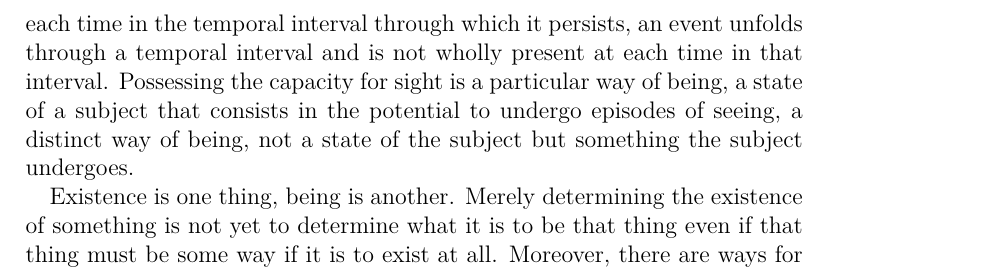
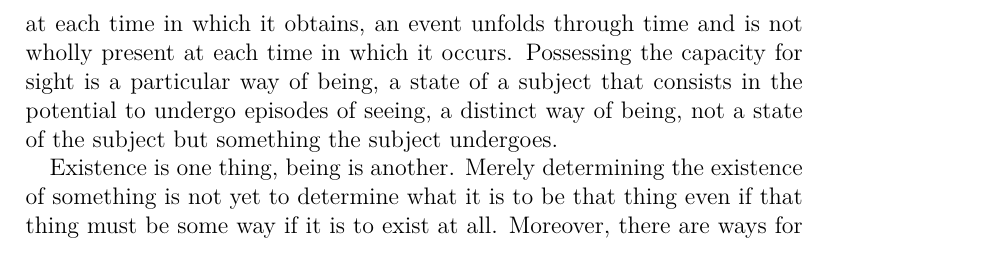
Before and after one commit to PhilGeek/power, a LaTeX document (power.tex): part of page 11 of 19, cut so that both start at the same text. Compiled offline with XeLaTeX; a LaTeX package or settings file that is missing is left out.

Commit message:
Fixed wording

```diff
--- a/power.tex
+++ b/power.tex
@@ -138,7 +138,7 @@ Sight is a sensory capacity that a subject may have or lack. Having the capacity
 
 Begin with the thought, to be subsequently qualified, that capacities are individuated by their exercise. The capacity to play the piano differs from the capacity to speak Japanese given the distinctive nature of its exercise. Arguably this is a consequence of the modal nature of capacities. Capacities are a kind of potentiality, and potentialities are distinguished by what they are the potential \emph{for}. Sight is a potential for seeing, just as audition is the potential for hearing. And they differ in what they are the potential for, seeing and hearing, respectively.
 
-Possessing the capacity for sight is a way of being. And what it is to be that way is to have the potential to undergo episodes of seeing. The thought is not that sight modal-existentially depends upon seeing---Claudia Menlo acquires sight and yet sees nothing. Rather, what it is for a subject to possess a capacity, a particular way of being, depends upon what it is for something to be its exercise, a distinct, if related, way of being. Possessing the capacity for sight is a \emph{state} of the subject, whereas seeing, its exercise, is \emph{episodic}---it is something the subject undergoes. These are distinct ways of being with distinct temporal profiles. Whereas a state is wholly present at each time in the temporal interval through which it persists, an event unfolds through a temporal interval and is not wholly present at each time in that interval. Possessing the capacity for sight is a particular way of being, a state of a subject that consists in the potential to undergo episodes of seeing, a distinct way of being, not a state of the subject but something the subject undergoes.
+Possessing the capacity for sight is a way of being. And what it is to be that way is to have the potential to undergo episodes of seeing. The thought is not that sight modal-existentially depends upon seeing---Claudia Menlo acquires sight and yet sees nothing. Rather, what it is for a subject to possess a capacity, a particular way of being, depends upon what it is for something to be its exercise, a distinct, if related, way of being. Possessing the capacity for sight is a \emph{state} of the subject, whereas seeing, its exercise, is \emph{episodic}---it is something the subject undergoes. These are distinct ways of being with distinct temporal profiles. Whereas a state is wholly present at each time in which it obtains, an event unfolds through time and is not wholly present at each time in which it occurs. Possessing the capacity for sight is a particular way of being, a state of a subject that consists in the potential to undergo episodes of seeing, a distinct way of being, not a state of the subject but something the subject undergoes.
 
 Existence is one thing, being is another. Merely determining the existence of something is not yet to determine what it is to be that thing even if that thing must be some way if it is to exist at all. Moreover, there are ways for something to be which no thing is. Similarly, Fine writes:
 \begin{quote}
```
